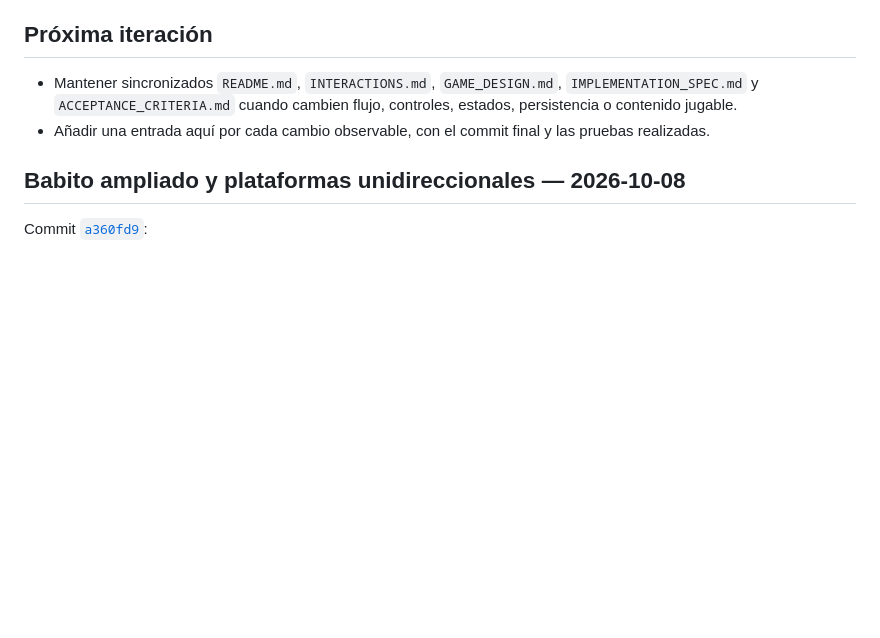
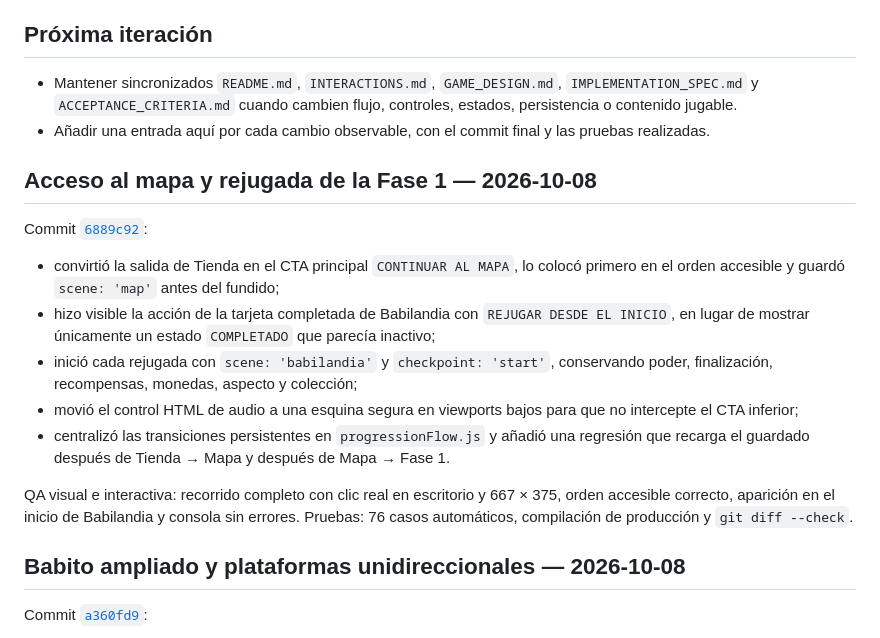
Before and after one commit to jorgegalindocruces/Babitos, a Markdown page: docs/CHANGELOG.md, the part around the change. Drawn GitHub-style; blank space fills up the shorter version.

Commit message:
docs: reference phase one replay fix

```diff
--- a/docs/CHANGELOG.md
+++ b/docs/CHANGELOG.md
@@ -6,6 +6,18 @@ Este archivo relaciona las iteraciones entregadas con sus cambios observables, c
 
 - Mantener sincronizados `README.md`, `INTERACTIONS.md`, `GAME_DESIGN.md`, `IMPLEMENTATION_SPEC.md` y `ACCEPTANCE_CRITERIA.md` cuando cambien flujo, controles, estados, persistencia o contenido jugable.
 - Añadir una entrada aquí por cada cambio observable, con el commit final y las pruebas realizadas.
+
+## Acceso al mapa y rejugada de la Fase 1 — 2026-10-08
+
+Commit [`6889c92`](https://github.com/jorgegalindocruces/Babitos/commit/6889c92):
+
+- convirtió la salida de Tienda en el CTA principal `CONTINUAR AL MAPA`, lo colocó primero en el orden accesible y guardó `scene: 'map'` antes del fundido;
+- hizo visible la acción de la tarjeta completada de Babilandia con `REJUGAR DESDE EL INICIO`, en lugar de mostrar únicamente un estado `COMPLETADO` que parecía inactivo;
+- inició cada rejugada con `scene: 'babilandia'` y `checkpoint: 'start'`, conservando poder, finalización, recompensas, monedas, aspecto y colección;
+- movió el control HTML de audio a una esquina segura en viewports bajos para que no intercepte el CTA inferior;
+- centralizó las transiciones persistentes en `progressionFlow.js` y añadió una regresión que recarga el guardado después de Tienda → Mapa y después de Mapa → Fase 1.
+
+QA visual e interactiva: recorrido completo con clic real en escritorio y 667 × 375, orden accesible correcto, aparición en el inicio de Babilandia y consola sin errores. Pruebas: 76 casos automáticos, compilación de producción y `git diff --check`.
 
 ## Babito ampliado y plataformas unidireccionales — 2026-10-08
 
```
